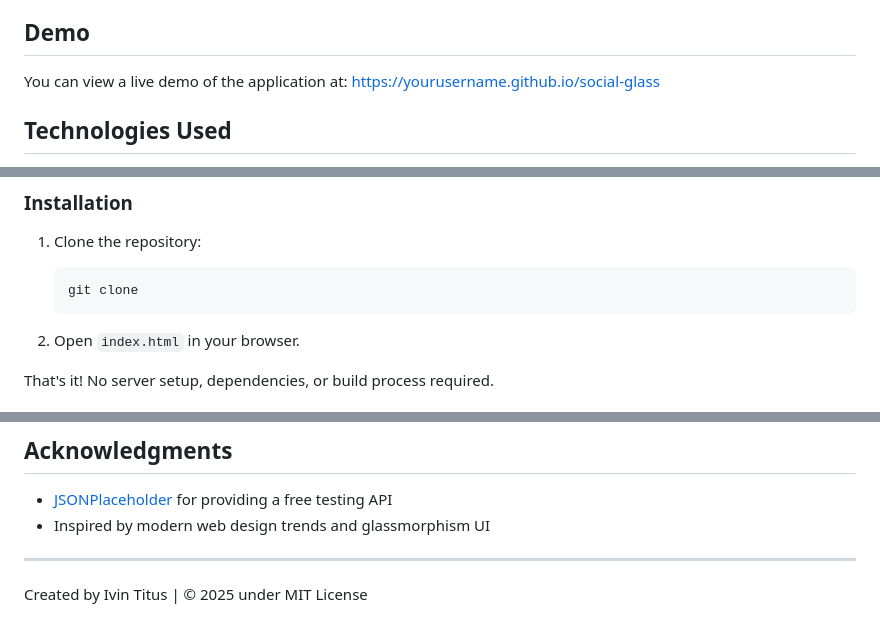
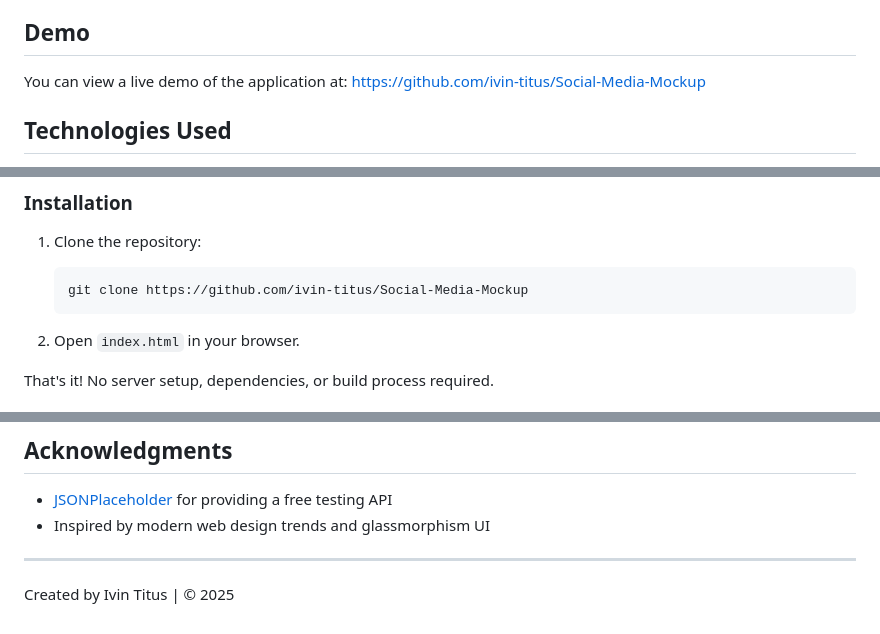
Before and after one commit to ivin-titus/Social-Media-Mockup, a Markdown page: README.md, 3 parts joined by grey strips. GitHub-like rendering.

````diff
--- a/README.md
+++ b/README.md
@@ -18,7 +18,7 @@ Social-Media-Mockup is a beginner-friendly social media demo application that il
 
 ## Demo
 
-You can view a live demo of the application at: [https://yourusername.github.io/social-glass](https://yourusername.github.io/social-glass)
+You can view a live demo of the application at: [https://github.com/ivin-titus/Social-Media-Mockup](https://github.com/ivin-titus/Social-Media-Mockup)
 
 ## Technologies Used
 
@@ -148,7 +148,7 @@ Social-Media-Mockup/
 
 1. Clone the repository:
    ```bash
-   git clone
+   git clone https://github.com/ivin-titus/Social-Media-Mockup
    ```
 
 2. Open `index.html` in your browser.
@@ -209,4 +209,4 @@ This project is licensed under the MIT License - see the LICENSE file for detail
 
 ---
 
-Created by Ivin Titus | © 2025 under MIT License
+Created by Ivin Titus | © 2025
````
